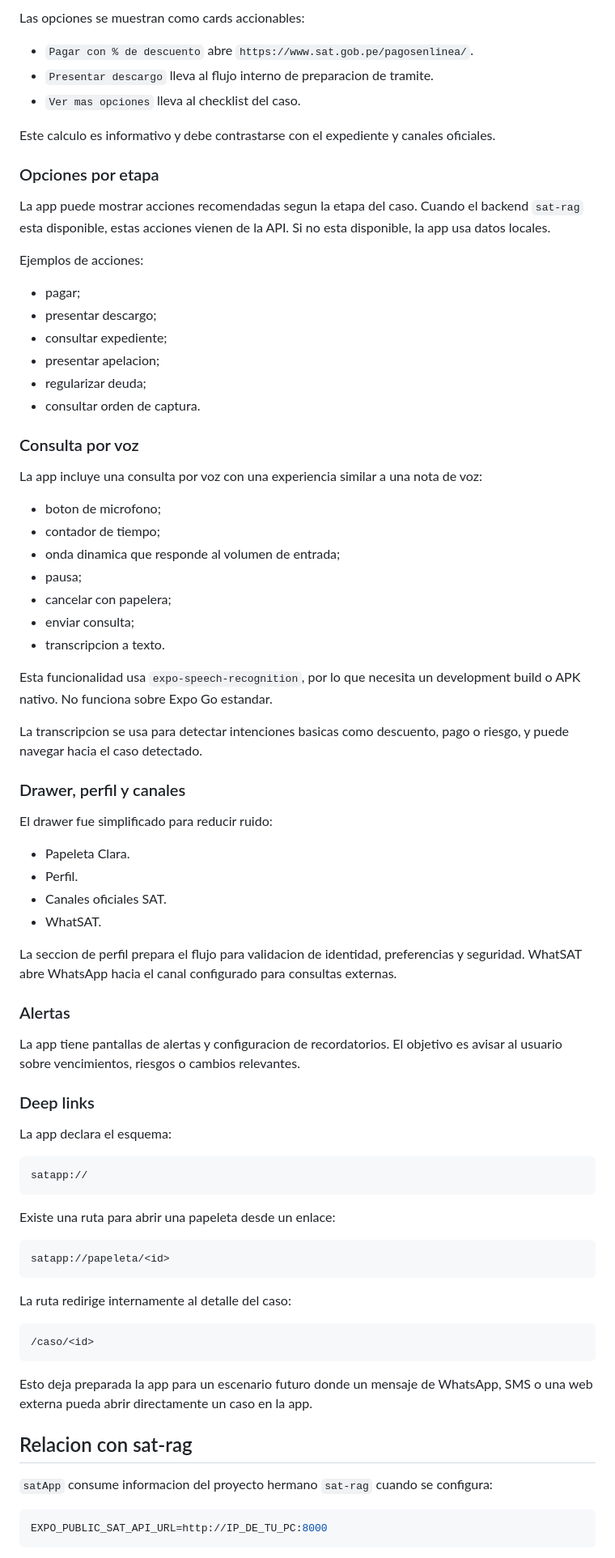
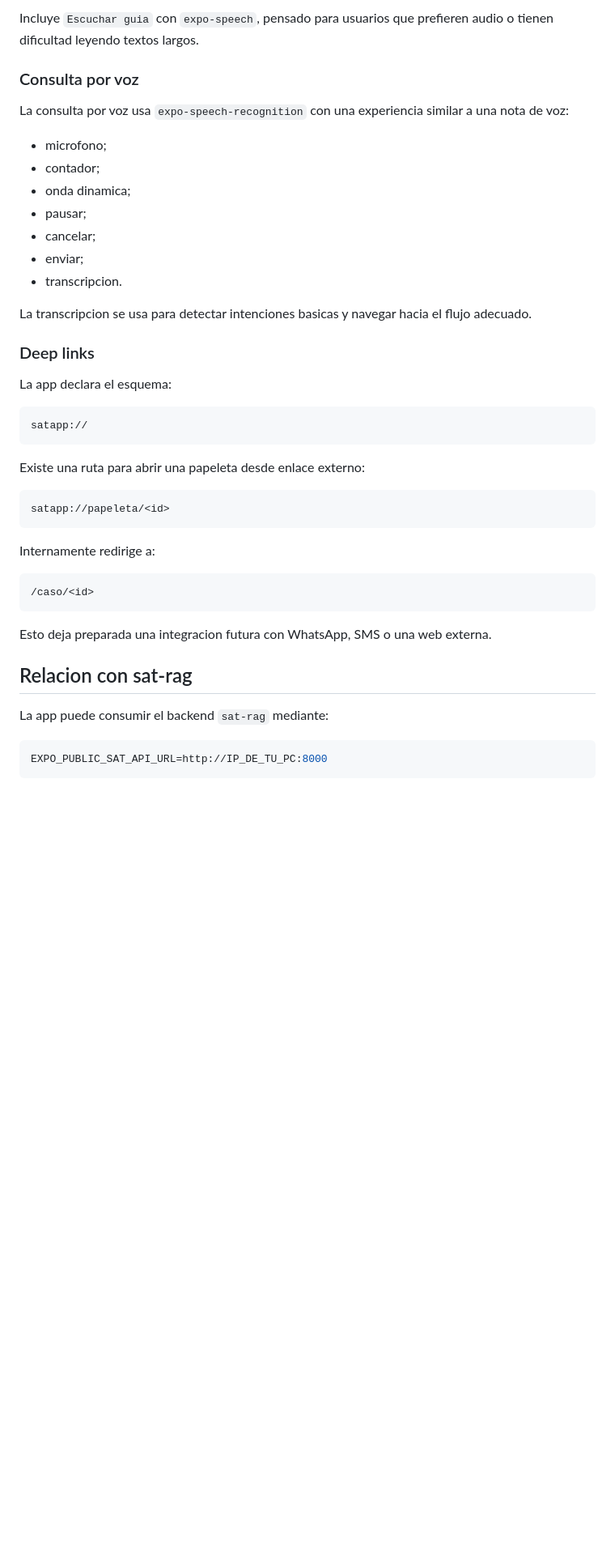
Before and after one commit to eduardo202020/satApp, a Markdown page: README.md, the part around one of its changes. Shown at 81% size. Rendered like a GitHub page; blank space fills up the shorter version.

````diff
--- a/README.md
+++ b/README.md
@@ -133,54 +154,18 @@ En la cronologia de descuentos se sombrea el tramo vigente y aparece el pill `Es
-Las opciones se muestran como cards accionables:
-
-- `Pagar con % de descuento` abre `https://www.sat.gob.pe/pagosenlinea/`.
-- `Presentar descargo` lleva al flujo interno de preparacion de tramite.
-- `Ver mas opciones` lleva al checklist del caso.
-
-Este calculo es informativo y debe contrastarse con el expediente y canales oficiales.
-
-### Opciones por etapa
-
-La app puede mostrar acciones recomendadas segun la etapa del caso. Cuando el backend `sat-rag` esta disponible, estas acciones vienen de la API. Si no esta disponible, la app usa datos locales.
-
-Ejemplos de acciones:
-
-- pagar;
-- presentar descargo;
-- consultar expediente;
-- presentar apelacion;
-- regularizar deuda;
-- consultar orden de captura.
+Incluye `Escuchar guia` con `expo-speech`, pensado para usuarios que prefieren audio o tienen dificultad leyendo textos largos.
 
 ### Consulta por voz
 
-La app incluye una consulta por voz con una experiencia similar a una nota de voz:
+La consulta por voz usa `expo-speech-recognition` con una experiencia similar a una nota de voz:
 
-- boton de microfono;
-- contador de tiempo;
-- onda dinamica que responde al volumen de entrada;
-- pausa;
-- cancelar con papelera;
-- enviar consulta;
-- transcripcion a texto.
+- microfono;
+- contador;
+- onda dinamica;
+- pausar;
+- cancelar;
+- enviar;
+- transcripcion.
 
-Esta funcionalidad usa `expo-speech-recognition`, por lo que necesita un development build o APK nativo. No funciona sobre Expo Go estandar.
-
-La transcripcion se usa para detectar intenciones basicas como descuento, pago o riesgo, y puede navegar hacia el caso detectado.
-
-### Drawer, perfil y canales
-
-El drawer fue simplificado para reducir ruido:
-
-- Papeleta Clara.
-- Perfil.
-- Canales oficiales SAT.
-- WhatSAT.
-
-La seccion de perfil prepara el flujo para validacion de identidad, preferencias y seguridad. WhatSAT abre WhatsApp hacia el canal configurado para consultas externas.
-
-### Alertas
-
-La app tiene pantallas de alertas y configuracion de recordatorios. El objetivo es avisar al usuario sobre vencimientos, riesgos o cambios relevantes.
+La transcripcion se usa para detectar intenciones basicas y navegar hacia el flujo adecuado.
 
 ### Deep links
 
@@ -190,23 +175,23 @@ La app declara el esquema:
 satapp://
 ```
 
-Existe una ruta para abrir una papeleta desde un enlace:
+Existe una ruta para abrir una papeleta desde enlace externo:
 
 ```text
 satapp://papeleta/<id>
 ```
 
-La ruta redirige internamente al detalle del caso:
+Internamente redirige a:
 
 ```text
 /caso/<id>
 ```
 
-Esto deja preparada la app para un escenario futuro donde un mensaje de WhatsApp, SMS o una web externa pueda abrir directamente un caso en la app.
+Esto deja preparada una integracion futura con WhatsApp, SMS o una web externa.
 
 ## Relacion con sat-rag
 
-`satApp` consume informacion del proyecto hermano `sat-rag` cuando se configura:
+La app puede consumir el backend `sat-rag` mediante:
 
 ```bash
 EXPO_PUBLIC_SAT_API_URL=http://IP_DE_TU_PC:8000
````
Also changed, not shown: other parts of README.md (+161 -178 lines).
